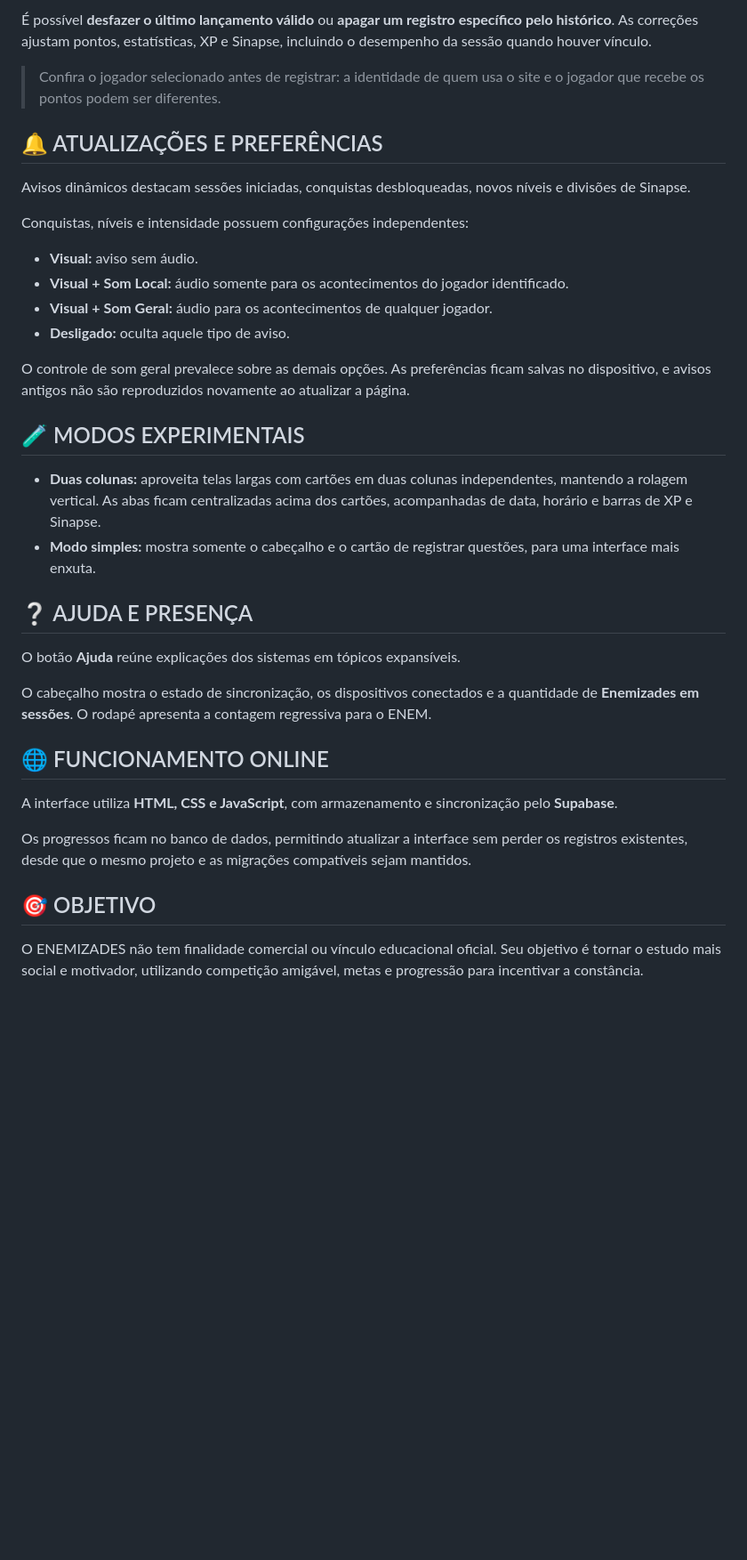
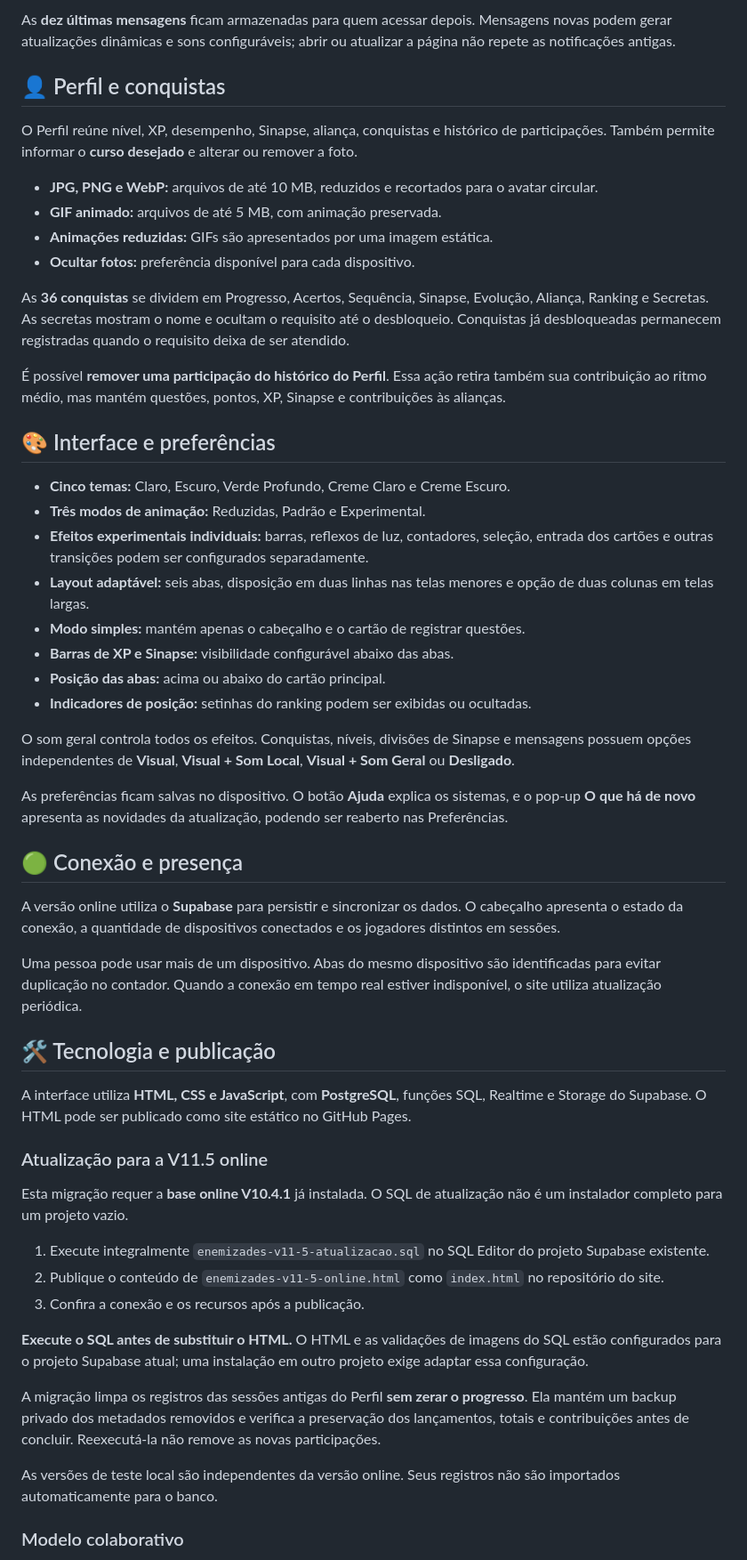
Before and after one commit to PkUai/enemizades, a Markdown page: README.md, the part around one of its changes. Shown at 89% size. Rendered like a GitHub page; blank space fills up the shorter version.

```diff
--- a/README.md
+++ b/README.md
@@ -118,38 +127,57 @@ Acompanhe questões resolvidas, acertos, erros, pontos e aproveitamento, além d
 
-É possível **desfazer o último lançamento válido** ou **apagar um registro específico pelo histórico**. As correções ajustam pontos, estatísticas, XP e Sinapse, incluindo o desempenho da sessão quando houver vínculo.
+As **dez últimas mensagens** ficam armazenadas para quem acessar depois. Mensagens novas podem gerar atualizações dinâmicas e sons configuráveis; abrir ou atualizar a página não repete as notificações antigas.
 
-> Confira o jogador selecionado antes de registrar: a identidade de quem usa o site e o jogador que recebe os pontos podem ser diferentes.
+## 👤 Perfil e conquistas
 
-## 🔔 ATUALIZAÇÕES E PREFERÊNCIAS
+O Perfil reúne nível, XP, desempenho, Sinapse, aliança, conquistas e histórico de participações. Também permite informar o **curso desejado** e alterar ou remover a foto.
 
-Avisos dinâmicos destacam sessões iniciadas, conquistas desbloqueadas, novos níveis e divisões de Sinapse.
+- **JPG, PNG e WebP:** arquivos de até 10 MB, reduzidos e recortados para o avatar circular.
+- **GIF animado:** arquivos de até 5 MB, com animação preservada.
+- **Animações reduzidas:** GIFs são apresentados por uma imagem estática.
+- **Ocultar fotos:** preferência disponível para cada dispositivo.
 
-Conquistas, níveis e intensidade possuem configurações independentes:
+As **36 conquistas** se dividem em Progresso, Acertos, Sequência, Sinapse, Evolução, Aliança, Ranking e Secretas. As secretas mostram o nome e ocultam o requisito até o desbloqueio. Conquistas já desbloqueadas permanecem registradas quando o requisito deixa de ser atendido.
 
-- **Visual:** aviso sem áudio.
-- **Visual + Som Local:** áudio somente para os acontecimentos do jogador identificado.
-- **Visual + Som Geral:** áudio para os acontecimentos de qualquer jogador.
-- **Desligado:** oculta aquele tipo de aviso.
+É possível **remover uma participação do histórico do Perfil**. Essa ação retira também sua contribuição ao ritmo médio, mas mantém questões, pontos, XP, Sinapse e contribuições às alianças.
 
-O controle de som geral prevalece sobre as demais opções. As preferências ficam salvas no dispositivo, e avisos antigos não são reproduzidos novamente ao atualizar a página.
+## 🎨 Interface e preferências
 
-## 🧪 MODOS EXPERIMENTAIS
+- **Cinco temas:** Claro, Escuro, Verde Profundo, Creme Claro e Creme Escuro.
+- **Três modos de animação:** Reduzidas, Padrão e Experimental.
+- **Efeitos experimentais individuais:** barras, reflexos de luz, contadores, seleção, entrada dos cartões e outras transições podem ser configurados separadamente.
+- **Layout adaptável:** seis abas, disposição em duas linhas nas telas menores e opção de duas colunas em telas largas.
+- **Modo simples:** mantém apenas o cabeçalho e o cartão de registrar questões.
+- **Barras de XP e Sinapse:** visibilidade configurável abaixo das abas.
+- **Posição das abas:** acima ou abaixo do cartão principal.
+- **Indicadores de posição:** setinhas do ranking podem ser exibidas ou ocultadas.
 
-- **Duas colunas:** aproveita telas largas com cartões em duas colunas independentes, mantendo a rolagem vertical. As abas ficam centralizadas acima dos cartões, acompanhadas de data, horário e barras de XP e Sinapse.
-- **Modo simples:** mostra somente o cabeçalho e o cartão de registrar questões, para uma interface mais enxuta.
+O som geral controla todos os efeitos. Conquistas, níveis, divisões de Sinapse e mensagens possuem opções independentes de **Visual**, **Visual + Som Local**, **Visual + Som Geral** ou **Desligado**.
 
-## ❔ AJUDA E PRESENÇA
+As preferências ficam salvas no dispositivo. O botão **Ajuda** explica os sistemas, e o pop-up **O que há de novo** apresenta as novidades da atualização, podendo ser reaberto nas Preferências.
 
-O botão **Ajuda** reúne explicações dos sistemas em tópicos expansíveis.
+## 🟢 Conexão e presença
 
-O cabeçalho mostra o estado de sincronização, os dispositivos conectados e a quantidade de **Enemizades em sessões**. O rodapé apresenta a contagem regressiva para o ENEM.
+A versão online utiliza o **Supabase** para persistir e sincronizar os dados. O cabeçalho apresenta o estado da conexão, a quantidade de dispositivos conectados e os jogadores distintos em sessões.
 
-## 🌐 FUNCIONAMENTO ONLINE
+Uma pessoa pode usar mais de um dispositivo. Abas do mesmo dispositivo são identificadas para evitar duplicação no contador. Quando a conexão em tempo real estiver indisponível, o site utiliza atualização periódica.
 
-A interface utiliza **HTML, CSS e JavaScript**, com armazenamento e sincronização pelo **Supabase**.
+## 🛠️ Tecnologia e publicação
 
-Os progressos ficam no banco de dados, permitindo atualizar a interface sem perder os registros existentes, desde que o mesmo projeto e as migrações compatíveis sejam mantidos.
+A interface utiliza **HTML, CSS e JavaScript**, com **PostgreSQL**, funções SQL, Realtime e Storage do Supabase. O HTML pode ser publicado como site estático no GitHub Pages.
 
-## 🎯 OBJETIVO
+### Atualização para a V11.5 online
 
-O ENEMIZADES não tem finalidade comercial ou vínculo educacional oficial. Seu objetivo é tornar o estudo mais social e motivador, utilizando competição amigável, metas e progressão para incentivar a constância.
+Esta migração requer a **base online V10.4.1** já instalada. O SQL de atualização não é um instalador completo para um projeto vazio.
+
+1. Execute integralmente `enemizades-v11-5-atualizacao.sql` no SQL Editor do projeto Supabase existente.
+2. Publique o conteúdo de `enemizades-v11-5-online.html` como `index.html` no repositório do site.
+3. Confira a conexão e os recursos após a publicação.
+
+**Execute o SQL antes de substituir o HTML.** O HTML e as validações de imagens do SQL estão configurados para o projeto Supabase atual; uma instalação em outro projeto exige adaptar essa configuração.
+
+A migração limpa os registros das sessões antigas do Perfil **sem zerar o progresso**. Ela mantém um backup privado dos metadados removidos e verifica a preservação dos lançamentos, totais e contribuições antes de concluir. Reexecutá-la não remove as novas participações.
+
+As versões de teste local são independentes da versão online. Seus registros não são importados automaticamente para o banco.
+
+### Modelo colaborativo
+
```
Also changed, not shown: other parts of README.md (+86 -72 lines).
